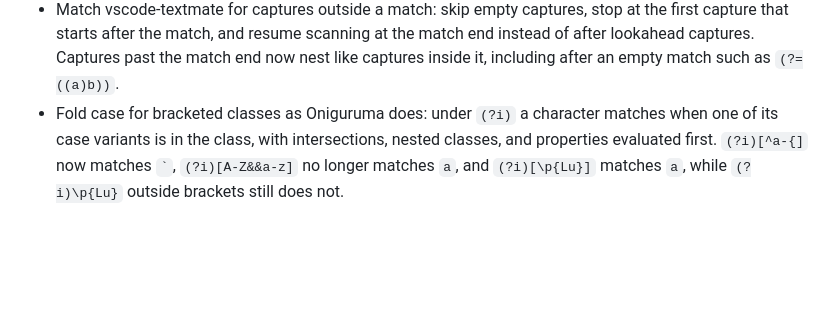
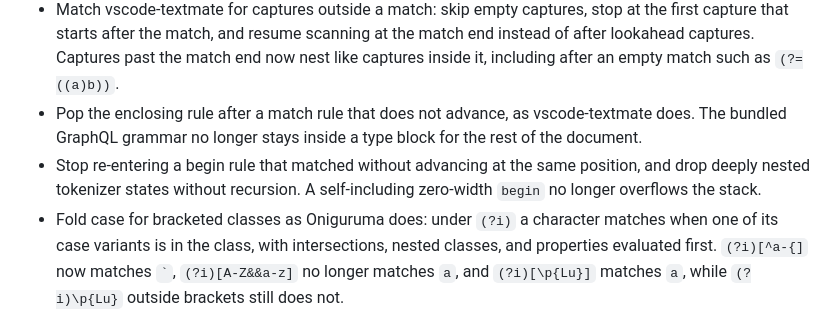
Before and after one commit to phongndo/syntaxmate, a Markdown page: CHANGELOG.md, the part around the change. Rendered like a GitHub page; blank space fills up the shorter version.

Commit message:
docs: record the tokenizer compatibility and crash fixes

```diff
--- a/CHANGELOG.md
+++ b/CHANGELOG.md
@@ -30,6 +30,12 @@
   match end instead of after lookahead captures. Captures past the match end
   now nest like captures inside it, including after an empty match such as
   `(?=((a)b))`.
+- Pop the enclosing rule after a match rule that does not advance, as
+  vscode-textmate does. The bundled GraphQL grammar no longer stays inside a
+  type block for the rest of the document.
+- Stop re-entering a begin rule that matched without advancing at the same
+  position, and drop deeply nested tokenizer states without recursion. A
+  self-including zero-width `begin` no longer overflows the stack.
 - Fold case for bracketed classes as Oniguruma does: under `(?i)` a character
   matches when one of its case variants is in the class, with intersections,
   nested classes, and properties evaluated first. `(?i)[^a-{]` now matches
```
